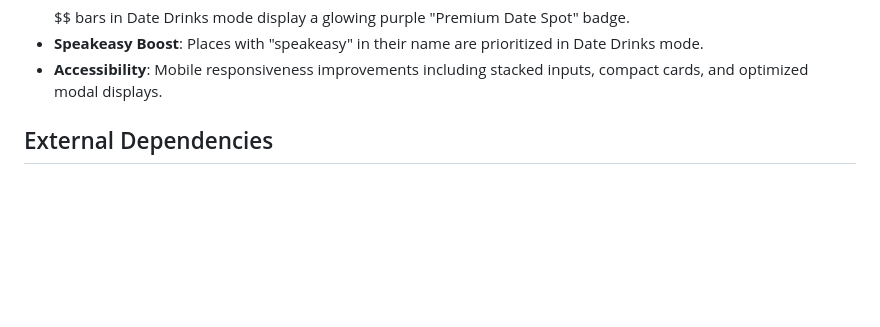
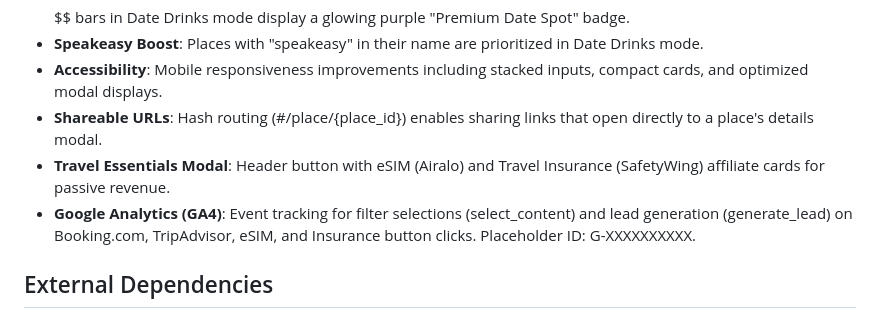
Before and after one commit to akivafriedmann/TravelBuddy, a Markdown page: replit.md, the part around the change. GitHub-like rendering; blank space fills up the shorter version.

Commit message:
Add shareable links and essential travel booking options
Add shareable URLs via hash routing, a travel essentials modal with affiliate links, and Google Analytics (GA4) event tracking.

Replit-Commit-Author: Agent
Replit-Commit-Session-Id: 79d8b78e-23bb-4469-b61f-2c0579a0641b
Replit-Commit-Checkpoint-Type: full_checkpoint
Replit-Commit-Event-Id: 2e3a4c45-cf4b-44ee-a498-ea43dea9bd22
Replit-Commit-Screenshot-Url: https://storage.googleapis.com/screenshot-production-us-central1/f121b68b-d9ea-4b66-b7e7-8db9c4216f9a/79d8b78e-23bb-4469-b61f-2c0579a0641b/UEev1Fg

```diff
--- a/replit.md
+++ b/replit.md
@@ -41,6 +41,9 @@ API security is managed through environment-based API keys, Google Maps API key
 - **Premium Date Spot Badge**: $$$ and $$$$ bars in Date Drinks mode display a glowing purple "Premium Date Spot" badge.
 - **Speakeasy Boost**: Places with "speakeasy" in their name are prioritized in Date Drinks mode.
 - **Accessibility**: Mobile responsiveness improvements including stacked inputs, compact cards, and optimized modal displays.
+- **Shareable URLs**: Hash routing (#/place/{place_id}) enables sharing links that open directly to a place's details modal.
+- **Travel Essentials Modal**: Header button with eSIM (Airalo) and Travel Insurance (SafetyWing) affiliate cards for passive revenue.
+- **Google Analytics (GA4)**: Event tracking for filter selections (select_content) and lead generation (generate_lead) on Booking.com, TripAdvisor, eSIM, and Insurance button clicks. Placeholder ID: G-XXXXXXXXXX.
 
 ## External Dependencies
 
```
